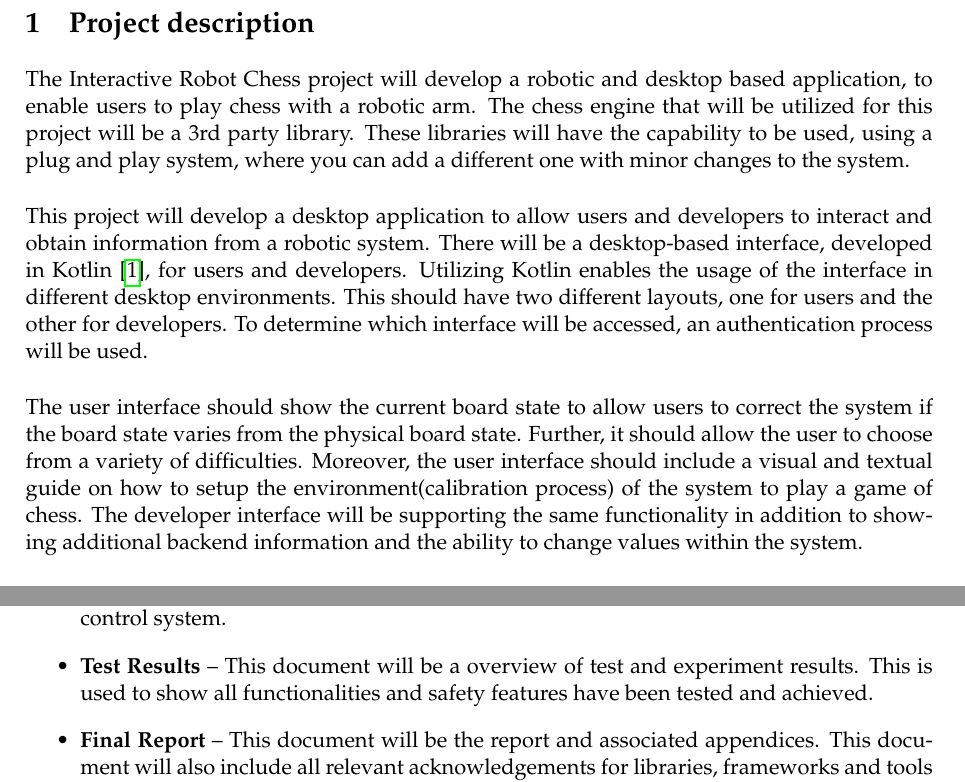
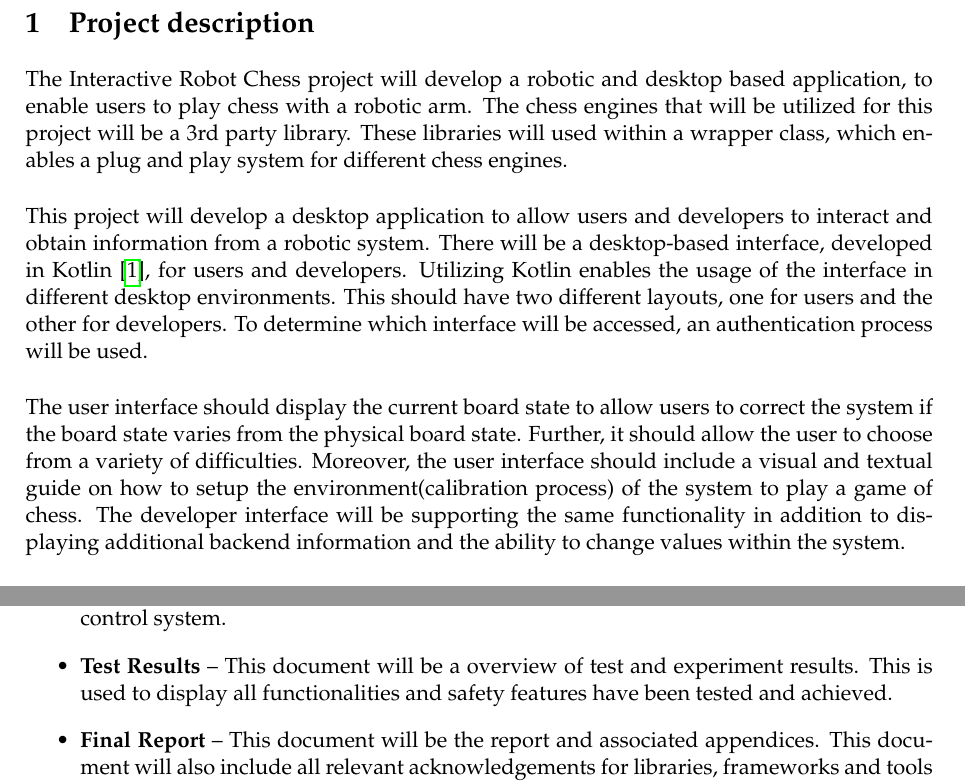
Before and after one commit to TheRealShoxie/Interactive-Robot-Chess, a LaTeX document (DOCS/Project_Outline/MMP_ProjectOutline.tex): two parts of pages 2 and 3 of 4, joined at a grey line, cut so that both start at the same text. Compiled offline with pdfLaTeX.

Commit message:
Updating to Release 1.3

```diff
--- a/DOCS/Project_Outline/MMP_ProjectOutline.tex
+++ b/DOCS/Project_Outline/MMP_ProjectOutline.tex
@@ -46,9 +46,8 @@
 \section{Project description}
 %==============================================================================
 The Interactive Robot Chess project will develop a robotic and desktop based application, to enable users to
-play chess with a robotic arm. The chess engine that will be utilized for this project will be a 3rd party library.
-These libraries will have the capability to be used, using a plug and play system, where you can add a different one
-with minor changes to the system.\newline
+play chess with a robotic arm. The chess engines that will be utilized for this project will be a 3rd party library.
+These libraries will used within a wrapper class, which enables a plug and play system for different chess engines.\newline
 
 \noindent This project will develop a desktop application to allow users and developers to interact and obtain
 information from a robotic system. There will be a desktop-based interface, developed in Kotlin\cite{kotlin}, for users
@@ -56,11 +55,11 @@ and developers. Utilizing Kotlin enables the usage of the interface in different
 This should have two different layouts, one for users and the other for developers. To determine which interface will be
 accessed, an authentication process will be used.\newline
 
-\noindent The user interface should show the current board state to allow users to correct the system if the board
+\noindent The user interface should display the current board state to allow users to correct the system if the board
 state varies from the physical board state. Further, it should allow the user to choose from a variety of difficulties.
 Moreover, the user interface should include a visual and textual guide on how to setup the environment(calibration process)
 of the system to play a game of chess. The developer interface will be supporting the same functionality in addition to
-showing additional backend information and the ability to change values within the system.\newline
+displaying additional backend information and the ability to change values within the system.\newline
 
 \noindent The robotic application adds functionality to the robot arm and the overall system. This system will be
 developed in the ROS middleware environment\cite{ros}. The robotic application will consist of a physical robot arm for chess
@@ -143,7 +142,7 @@ The following project deliverables are expected.
                   will also be available on a version control system.
 
     \item \textbf{Test Results} -- This document will be a overview of test and experiment results.
-                  This is used to show all functionalities and safety features have been tested and
+                  This is used to display all functionalities and safety features have been tested and
                   achieved.
 
     \item \textbf{Final Report} -- This document will be the report and associated appendices.
```
Also changed, not shown: DOCS/Project_Outline/MMP_ProjectOutline.pdf.
